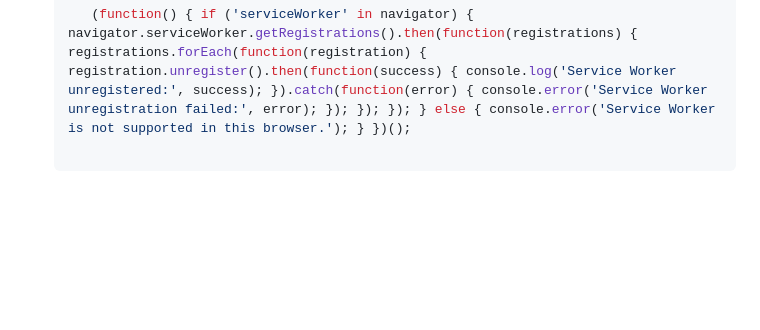
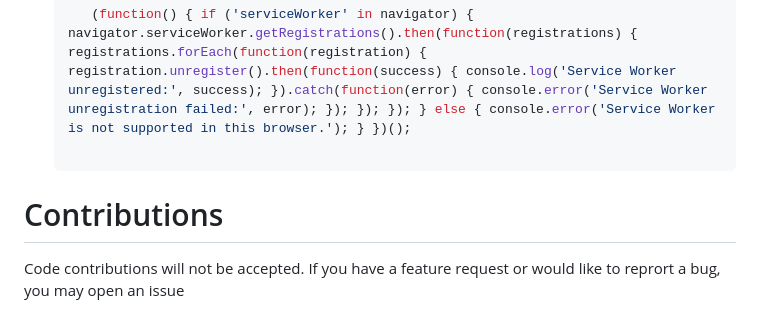
Before and after one commit to JBlitzar/stomped, a Markdown page: README.md, the part around the change. Drawn GitHub-style; blank space fills up the shorter version.

````diff
--- a/README.md
+++ b/README.md
@@ -58,3 +58,6 @@ Check:
       (function() { if ('serviceWorker' in navigator) { navigator.serviceWorker.getRegistrations().then(function(registrations) { registrations.forEach(function(registration) { registration.unregister().then(function(success) { console.log('Service Worker unregistered:', success); }).catch(function(error) { console.error('Service Worker unregistration failed:', error); }); }); }); } else { console.error('Service Worker is not supported in this browser.'); } })();
 
    ```
+# Contributions
+
+Code contributions will not be accepted. If you have a feature request or would like to reprort a bug, you may open an issue
````
